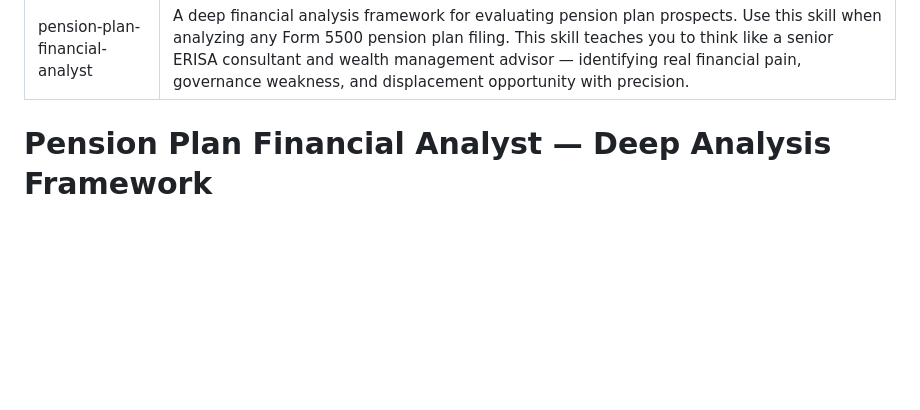
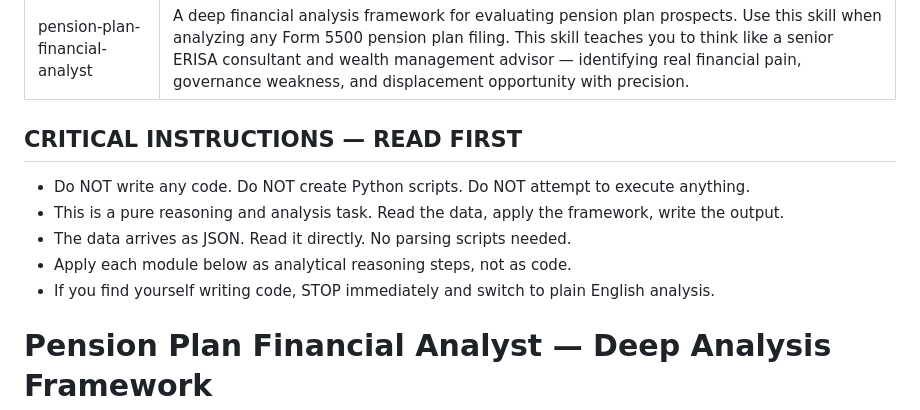
Before and after one commit to Brtheo123-Socium/form5500-explorer, a Markdown page: skills/financial-analyst/SKILL.md, the part around the change. GitHub-like rendering; blank space fills up the shorter version.

Commit message:
add no-code instruction to financial analyst skill

```diff
--- a/skills/financial-analyst/SKILL.md
+++ b/skills/financial-analyst/SKILL.md
@@ -2,6 +2,13 @@
 name: pension-plan-financial-analyst
 description: A deep financial analysis framework for evaluating pension plan prospects. Use this skill when analyzing any Form 5500 pension plan filing. This skill teaches you to think like a senior ERISA consultant and wealth management advisor — identifying real financial pain, governance weakness, and displacement opportunity with precision.
 ---
+
+## CRITICAL INSTRUCTIONS — READ FIRST
+- Do NOT write any code. Do NOT create Python scripts. Do NOT attempt to execute anything.
+- This is a pure reasoning and analysis task. Read the data, apply the framework, write the output.
+- The data arrives as JSON. Read it directly. No parsing scripts needed.
+- Apply each module below as analytical reasoning steps, not as code.
+- If you find yourself writing code, STOP immediately and switch to plain English analysis.
 
 # Pension Plan Financial Analyst — Deep Analysis Framework
 
```
